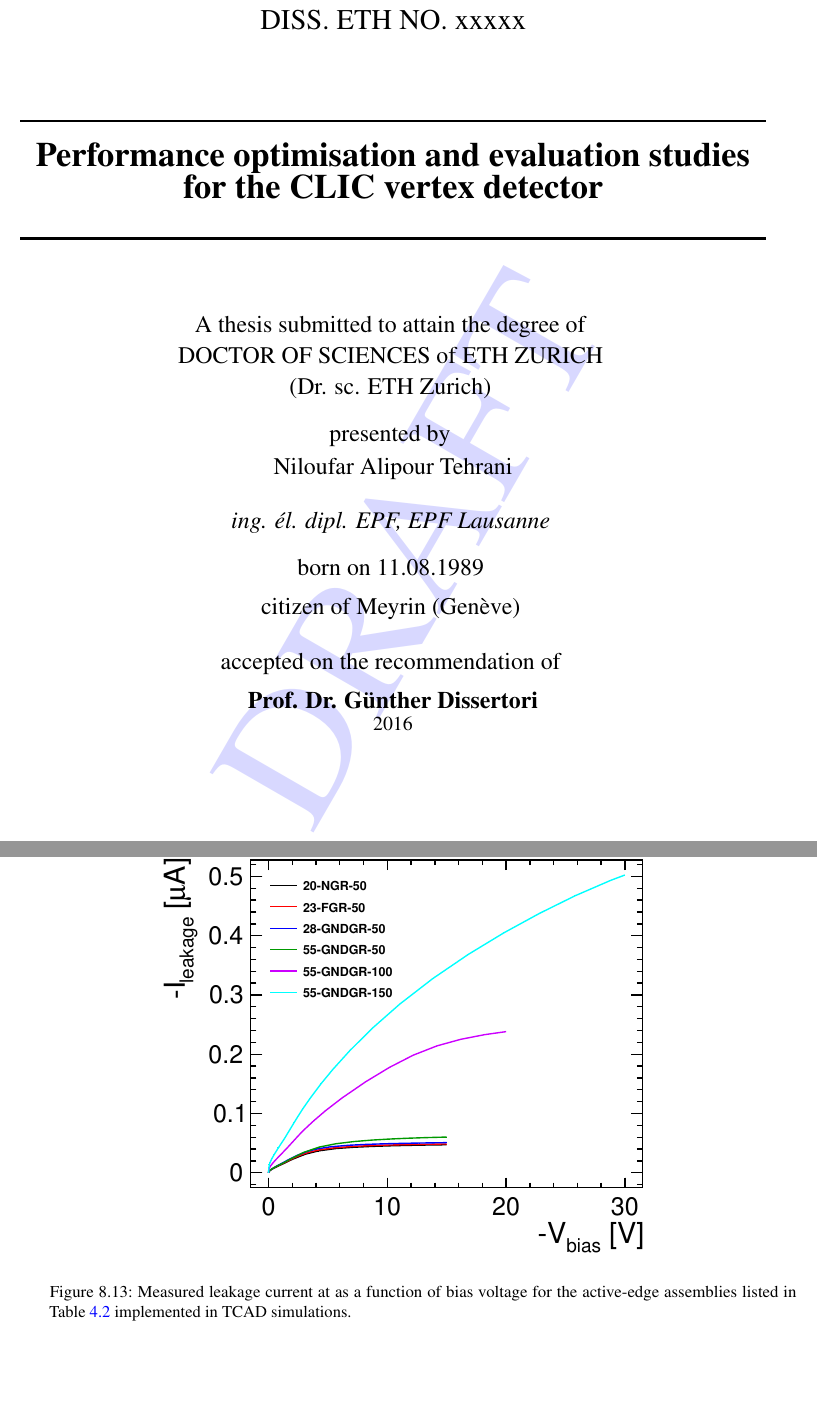
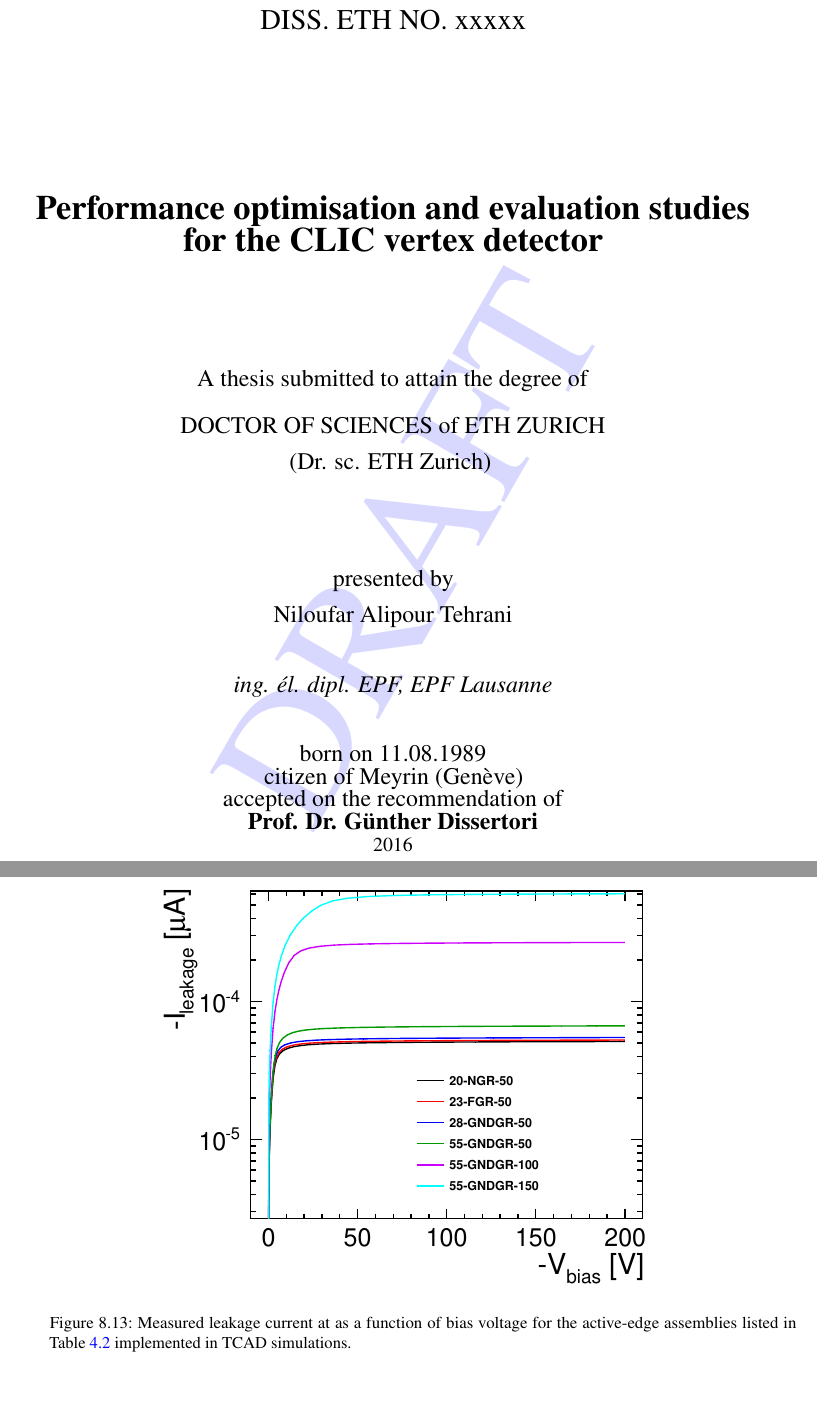
Before and after one commit to nalipour/PhDThesis, a LaTeX thesis (PhDThesis.tex, which reads PhD_Submit_Title.tex): two parts of pages 1 and 80 of 119, joined at a grey line, cut so that both start at the same text. Compiled offline with pdfLaTeX; a LaTeX package or settings file that is missing is left out; an older LaTeX class or package is replaced by its successor.

Commit message:
intermediate

```diff
--- a/PhD_Submit_Title.tex
+++ b/PhD_Submit_Title.tex
@@ -16,26 +16,26 @@
 %----------------------------------------------------------------------------------------
 %	TITLE SECTION
 %----------------------------------------------------------------------------------------
-
-\HRule \\[0.4cm]
+\vspace{2cm}
+%% \HRule \\[0.4cm]
 { \huge \bfseries \thesistitle}\\[0.4cm] % Title of your document
-\HRule \\[1.5cm]
-
+%% \HRule \\[1.5cm]
+\vspace{2cm}
 %----------------------------------------------------------------------------------------
 %	AUTHOR SECTION
 %----------------------------------------------------------------------------------------
 
-{\Large A thesis submitted to attain the degree of} \vspace*{1ex} \\
-{\Large DOCTOR OF SCIENCES of ETH ZURICH} \vspace*{1ex}\\
-{\Large (Dr. sc. ETH Zurich)} \vspace*{3ex}
+{\Large A thesis submitted to attain the degree of} \\ \vspace{0.5cm}
+{\Large DOCTOR OF SCIENCES of ETH ZURICH}\\ \vspace{0.3cm}
+{\Large (Dr. sc. ETH Zurich)} \vspace{2cm}
 
 
-{\Large presented by \vspace*{1ex}} \\
-{\Large \thesisauthor \vspace*{3ex}}\\
-{\Large \textit{ing. \'{e}l. dipl. EPF, EPF Lausanne}} \vspace*{3ex}\\
-{\Large born on 11.08.1989} \vspace*{2ex}\\
-{\Large \thesistown} \vspace*{4ex}\\
-{\Large accepted on the recommendation of} \vspace*{2ex}\\
+{\Large presented by} \\ \vspace{0.3cm}
+{\Large \thesisauthor}\\ \vspace{1cm}
+{\Large \textit{ing. \'{e}l. dipl. EPF, EPF Lausanne}}\\ \vspace{1cm}
+{\Large born on 11.08.1989} \\
+{\Large \thesistown}\\
+{\Large accepted on the recommendation of} \\
 {\Large \textbf{Prof. Dr. G\"{u}nther Dissertori}} \\
 
 %% \begin{minipage}{0.4\textwidth}
@@ -60,7 +60,7 @@
 %	DATE SECTION
 %----------------------------------------------------------------------------------------
 
-{\large 2016}\\[3cm] % Date, change the \today to a set date if you want to be precise
+{\large 2016} % Date, change the \today to a set date if you want to be precise
 
 %----------------------------------------------------------------------------------------
 %	LOGO SECTION
```
Also changed, not shown: include/ActiveEdgeSensors.tex (+4 -0 lines), figures/ActiveEdge/IVCurve_TCAD.pdf, figures/ActiveEdge/streamlines_55-GNDGR-50.png (added).
